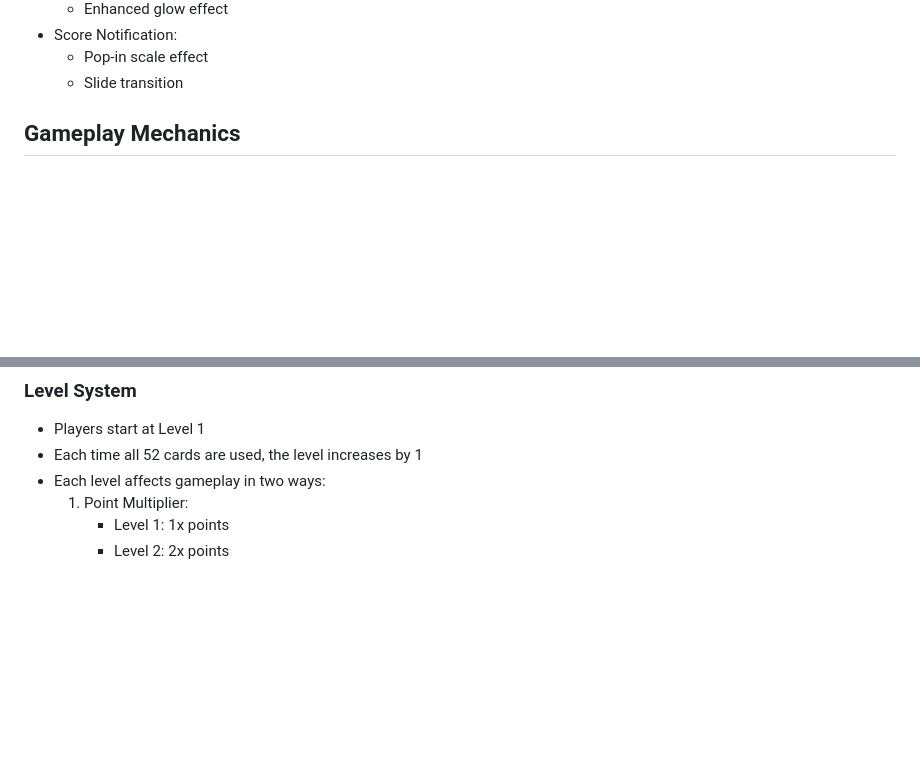
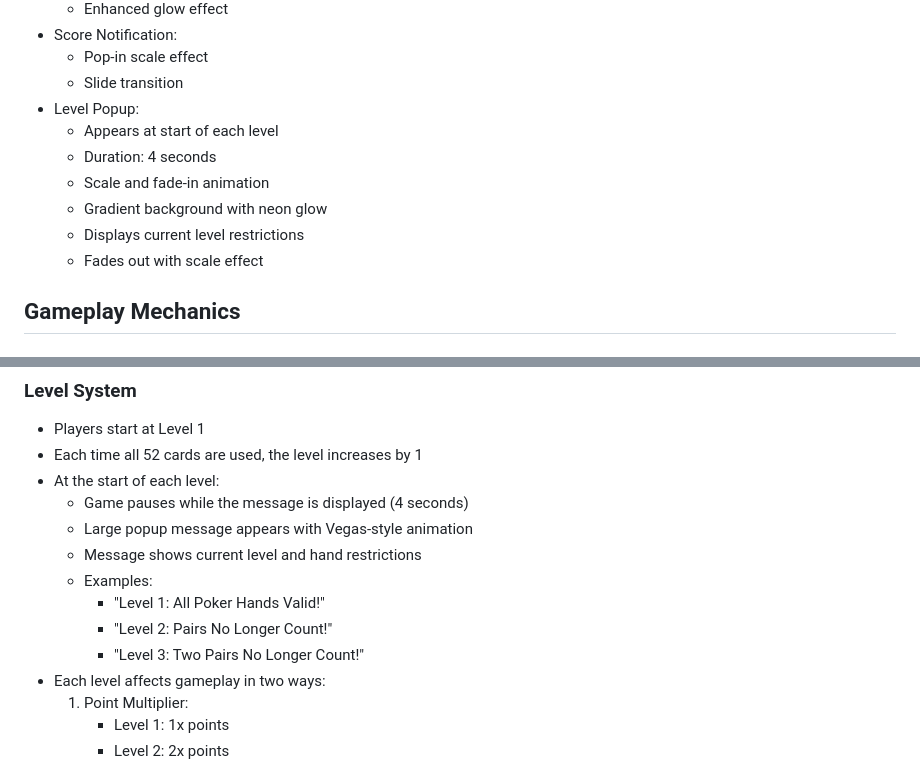
Before and after one commit to speedybits/PokerTetris, a Markdown page: CARDTRIS.md, 2 parts joined by grey strips. Drawn GitHub-style; blank space fills up the shorter version.

Commit message:
Add info about pausing while level info is displayed

```diff
--- a/CARDTRIS.md
+++ b/CARDTRIS.md
@@ -120,6 +120,13 @@ Cardtris combines the falling-block mechanics of Tetris with poker hand evaluati
 - Score Notification:
   - Pop-in scale effect
   - Slide transition
+- Level Popup:
+  - Appears at start of each level
+  - Duration: 4 seconds
+  - Scale and fade-in animation
+  - Gradient background with neon glow
+  - Displays current level restrictions
+  - Fades out with scale effect
 
 ## Gameplay Mechanics
 
@@ -159,6 +166,14 @@ Cardtris combines the falling-block mechanics of Tetris with poker hand evaluati
 ### Level System
 - Players start at Level 1
 - Each time all 52 cards are used, the level increases by 1
+- At the start of each level:
+  - Game pauses while the message is displayed (4 seconds)
+  - Large popup message appears with Vegas-style animation
+  - Message shows current level and hand restrictions
+  - Examples:
+    - "Level 1: All Poker Hands Valid!"
+    - "Level 2: Pairs No Longer Count!"
+    - "Level 3: Two Pairs No Longer Count!"
 - Each level affects gameplay in two ways:
   1. Point Multiplier:
      - Level 1: 1x points
```
